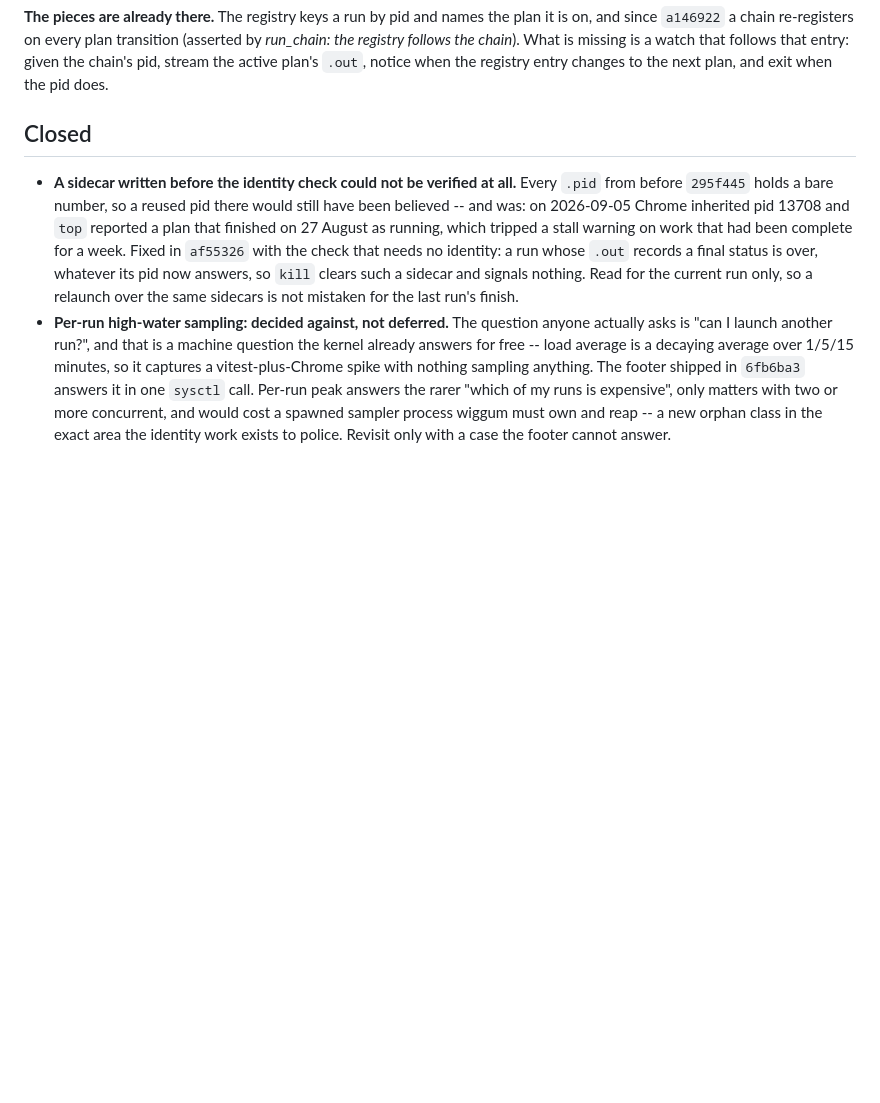
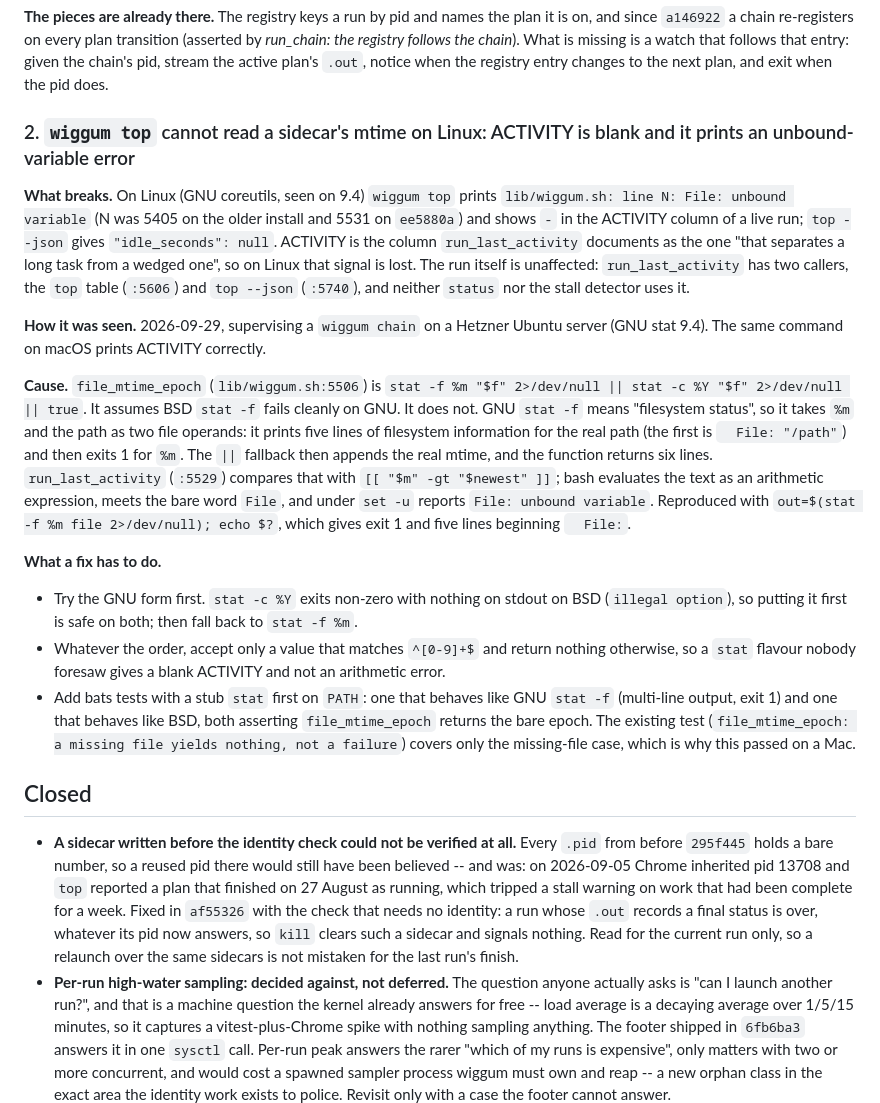
Before and after one commit to benman1/wiggum, a Markdown page: docs/ISSUES.md, the part around the change. GitHub-like rendering; blank space fills up the shorter version.

Commit message:
Record the stat portability bug in the issue ledger

```diff
--- a/docs/ISSUES.md
+++ b/docs/ISSUES.md
@@ -29,6 +29,44 @@ is on, and since `a146922` a chain re-registers on every plan transition (assert
 *run_chain: the registry follows the chain*). What is missing is a watch that follows
 that entry: given the chain's pid, stream the active plan's `.out`, notice when the
 registry entry changes to the next plan, and exit when the pid does.
+
+### 2. `wiggum top` cannot read a sidecar's mtime on Linux: ACTIVITY is blank and it prints an unbound-variable error
+
+**What breaks.** On Linux (GNU coreutils, seen on 9.4) `wiggum top` prints
+`lib/wiggum.sh: line N: File: unbound variable` (N was 5405 on the older install and 5531
+on `ee5880a`) and shows `-` in the ACTIVITY column of a live run; `top --json` gives
+`"idle_seconds": null`. ACTIVITY is the column `run_last_activity` documents as the one
+"that separates a long task from a wedged one", so on Linux that signal is lost. The run
+itself is unaffected: `run_last_activity` has two callers, the `top` table (`:5606`) and
+`top --json` (`:5740`), and neither `status` nor the stall detector uses it.
+
+**How it was seen.** 2026-09-29, supervising a `wiggum chain` on a Hetzner Ubuntu server
+(GNU stat 9.4). The same command on macOS prints ACTIVITY correctly.
+
+**Cause.** `file_mtime_epoch` (`lib/wiggum.sh:5506`) is
+`stat -f %m "$f" 2>/dev/null || stat -c %Y "$f" 2>/dev/null || true`. It assumes BSD
+`stat -f` fails cleanly on GNU. It does not. GNU `stat -f` means "filesystem status", so
+it takes `%m` and the path as two file operands: it prints five lines of filesystem
+information for the real path (the first is `  File: "/path"`) and then exits 1 for
+`%m`. The `||` fallback then appends the real mtime, and the function returns six lines.
+`run_last_activity` (`:5529`) compares that with `[[ "$m" -gt "$newest" ]]`; bash evaluates
+the text as an arithmetic expression, meets the bare word `File`, and under `set -u`
+reports `File: unbound variable`. Reproduced with
+`out=$(stat -f %m file 2>/dev/null); echo $?`, which gives exit 1 and five lines beginning
+`  File:`.
+
+**What a fix has to do.**
+
+- Try the GNU form first. `stat -c %Y` exits non-zero with nothing on stdout on BSD
+  (`illegal option`), so putting it first is safe on both; then fall back to `stat -f %m`.
+- Whatever the order, accept only a value that matches `^[0-9]+$` and return nothing
+  otherwise, so a `stat` flavour nobody foresaw gives a blank ACTIVITY and not an
+  arithmetic error.
+- Add bats tests with a stub `stat` first on `PATH`: one that behaves like GNU `stat -f`
+  (multi-line output, exit 1) and one that behaves like BSD, both asserting
+  `file_mtime_epoch` returns the bare epoch. The existing test
+  (`file_mtime_epoch: a missing file yields nothing, not a failure`) covers only the
+  missing-file case, which is why this passed on a Mac.
 
 ## Closed
 
```
